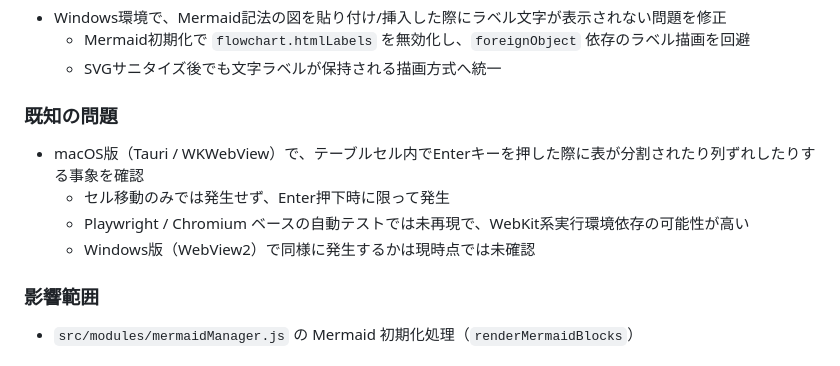
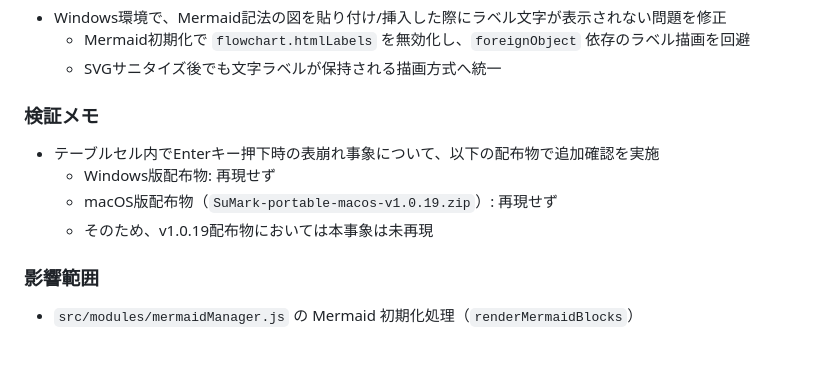
Before and after one commit to MasaakiS/SuMark, a Markdown page: CHANGELOG.md, the part around the change. Rendered like a GitHub page.

Commit message:
docs(changelog): update v1.0.19 verification notes

```diff
--- a/CHANGELOG.md
+++ b/CHANGELOG.md
@@ -8,11 +8,11 @@
   - Mermaid初期化で `flowchart.htmlLabels` を無効化し、`foreignObject` 依存のラベル描画を回避
   - SVGサニタイズ後でも文字ラベルが保持される描画方式へ統一
 
-### 既知の問題
-- macOS版（Tauri / WKWebView）で、テーブルセル内でEnterキーを押した際に表が分割されたり列ずれしたりする事象を確認
-  - セル移動のみでは発生せず、Enter押下時に限って発生
-  - Playwright / Chromium ベースの自動テストでは未再現で、WebKit系実行環境依存の可能性が高い
-  - Windows版（WebView2）で同様に発生するかは現時点では未確認
+### 検証メモ
+- テーブルセル内でEnterキー押下時の表崩れ事象について、以下の配布物で追加確認を実施
+  - Windows版配布物: 再現せず
+  - macOS版配布物（`SuMark-portable-macos-v1.0.19.zip`）: 再現せず
+  - そのため、v1.0.19配布物においては本事象は未再現
 
 ### 影響範囲
 - `src/modules/mermaidManager.js` の Mermaid 初期化処理（`renderMermaidBlocks`）
```
